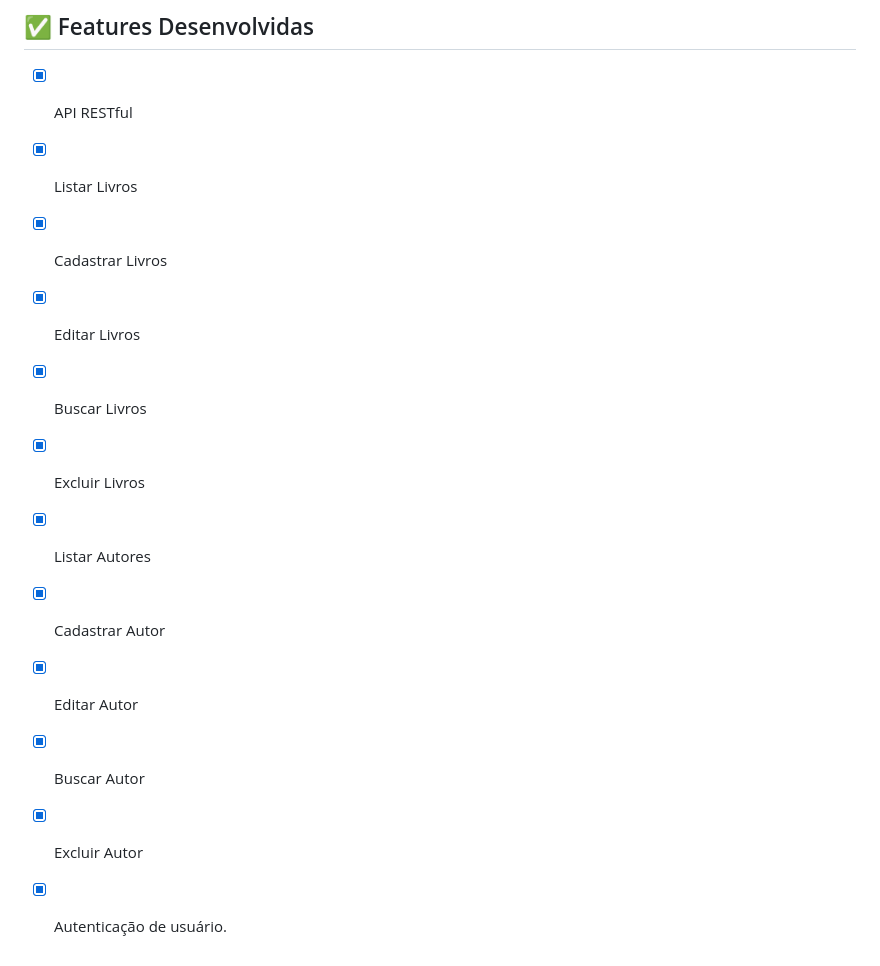
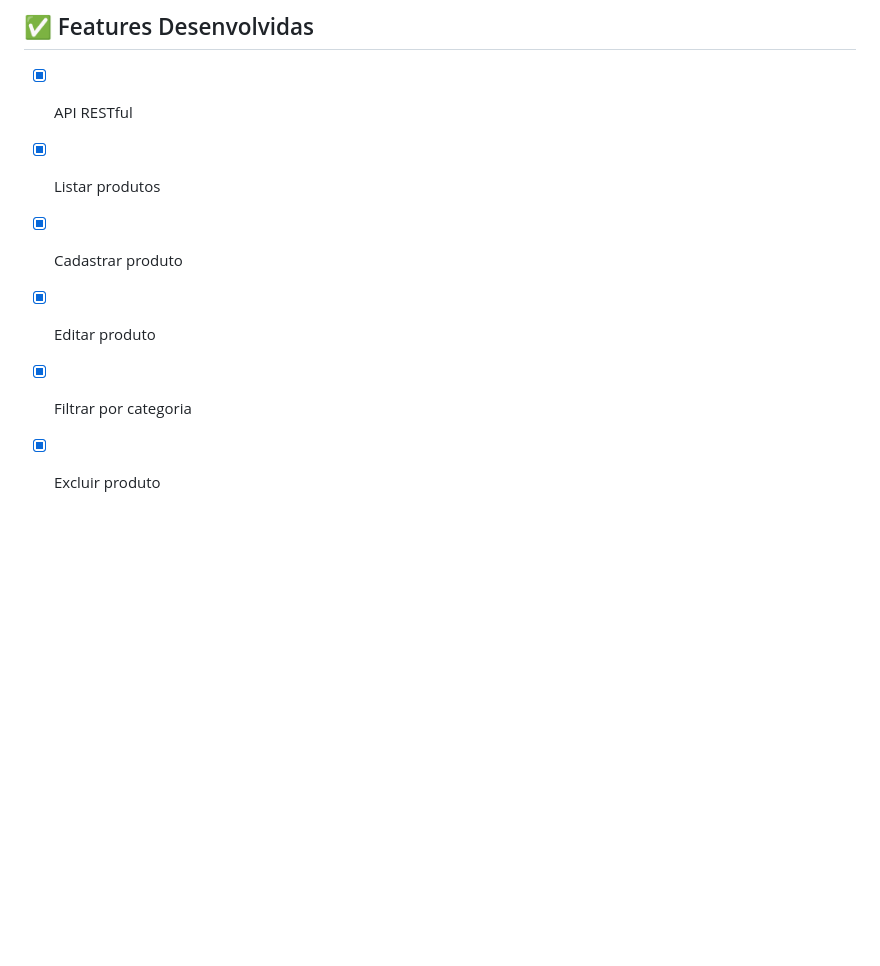
Before and after one commit to gabrielomena/livrariaicct, a Markdown page: README.md, the part around the change. GitHub-like rendering; blank space fills up the shorter version.

```diff
--- a/README.md
+++ b/README.md
@@ -93,14 +93,8 @@ Senha: 123456789
 ## ✅ Features Desenvolvidas
 
 -   [x] API RESTful
--   [x] Listar Livros
--   [x] Cadastrar Livros
--   [x] Editar Livros
--   [x] Buscar Livros
--   [x] Excluir Livros
--   [x] Listar Autores
--   [x] Cadastrar Autor
--   [x] Editar Autor
--   [x] Buscar Autor
--   [x] Excluir Autor
--   [X] Autenticação de usuário.
+-   [x] Listar produtos
+-   [x] Cadastrar produto
+-   [x] Editar produto
+-   [x] Filtrar por categoria
+-   [x] Excluir produto
```
